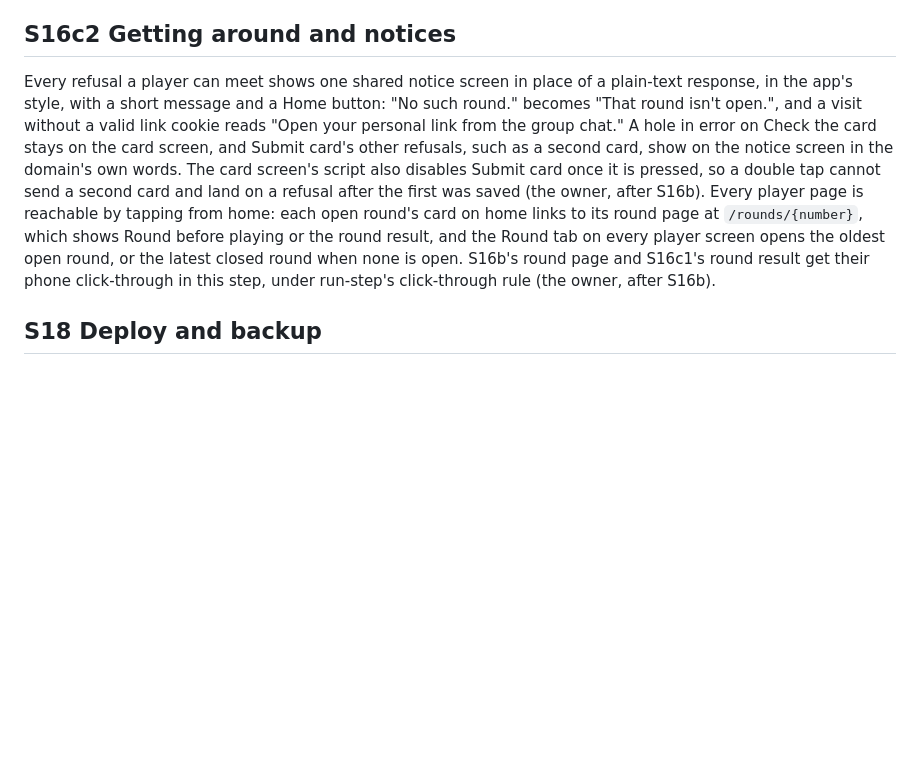
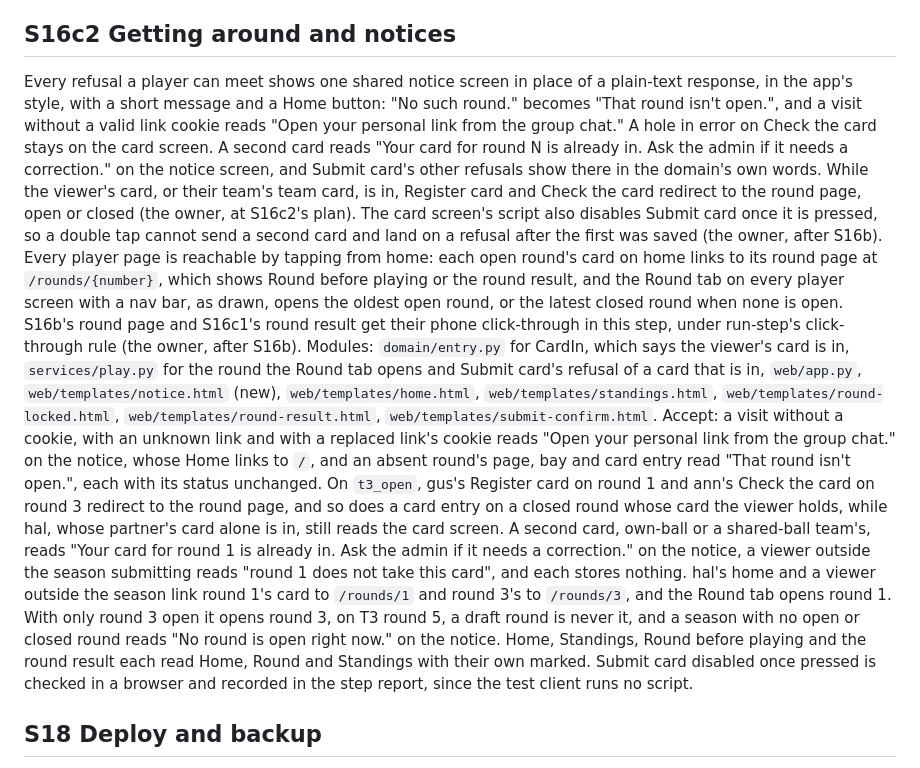
Before and after one commit to dedwardn/golf-league, a Markdown page: docs/BUILD_PLAN.md, the part around the change. Drawn GitHub-style; blank space fills up the shorter version.

```diff
--- a/docs/BUILD_PLAN.md
+++ b/docs/BUILD_PLAN.md
@@ -216,7 +216,9 @@ Settled at S16c1's plan (the owner): a combined round's team net is the two play
 
 ## S16c2 Getting around and notices
 
-Every refusal a player can meet shows one shared notice screen in place of a plain-text response, in the app's style, with a short message and a Home button: "No such round." becomes "That round isn't open.", and a visit without a valid link cookie reads "Open your personal link from the group chat." A hole in error on Check the card stays on the card screen, and Submit card's other refusals, such as a second card, show on the notice screen in the domain's own words. The card screen's script also disables Submit card once it is pressed, so a double tap cannot send a second card and land on a refusal after the first was saved (the owner, after S16b). Every player page is reachable by tapping from home: each open round's card on home links to its round page at `/rounds/{number}`, which shows Round before playing or the round result, and the Round tab on every player screen opens the oldest open round, or the latest closed round when none is open. S16b's round page and S16c1's round result get their phone click-through in this step, under run-step's click-through rule (the owner, after S16b).
+Every refusal a player can meet shows one shared notice screen in place of a plain-text response, in the app's style, with a short message and a Home button: "No such round." becomes "That round isn't open.", and a visit without a valid link cookie reads "Open your personal link from the group chat." A hole in error on Check the card stays on the card screen. A second card reads "Your card for round N is already in. Ask the admin if it needs a correction." on the notice screen, and Submit card's other refusals show there in the domain's own words. While the viewer's card, or their team's team card, is in, Register card and Check the card redirect to the round page, open or closed (the owner, at S16c2's plan). The card screen's script also disables Submit card once it is pressed, so a double tap cannot send a second card and land on a refusal after the first was saved (the owner, after S16b). Every player page is reachable by tapping from home: each open round's card on home links to its round page at `/rounds/{number}`, which shows Round before playing or the round result, and the Round tab on every player screen with a nav bar, as drawn, opens the oldest open round, or the latest closed round when none is open. S16b's round page and S16c1's round result get their phone click-through in this step, under run-step's click-through rule (the owner, after S16b).
+Modules: `domain/entry.py` for CardIn, which says the viewer's card is in, `services/play.py` for the round the Round tab opens and Submit card's refusal of a card that is in, `web/app.py`, `web/templates/notice.html` (new), `web/templates/home.html`, `web/templates/standings.html`, `web/templates/round-locked.html`, `web/templates/round-result.html`, `web/templates/submit-confirm.html`.
+Accept: a visit without a cookie, with an unknown link and with a replaced link's cookie reads "Open your personal link from the group chat." on the notice, whose Home links to `/`, and an absent round's page, bay and card entry read "That round isn't open.", each with its status unchanged. On `t3_open`, gus's Register card on round 1 and ann's Check the card on round 3 redirect to the round page, and so does a card entry on a closed round whose card the viewer holds, while hal, whose partner's card alone is in, still reads the card screen. A second card, own-ball or a shared-ball team's, reads "Your card for round 1 is already in. Ask the admin if it needs a correction." on the notice, a viewer outside the season submitting reads "round 1 does not take this card", and each stores nothing. hal's home and a viewer outside the season link round 1's card to `/rounds/1` and round 3's to `/rounds/3`, and the Round tab opens round 1. With only round 3 open it opens round 3, on T3 round 5, a draft round is never it, and a season with no open or closed round reads "No round is open right now." on the notice. Home, Standings, Round before playing and the round result each read Home, Round and Standings with their own marked. Submit card disabled once pressed is checked in a browser and recorded in the step report, since the test client runs no script.
 
 ## S18 Deploy and backup
 
```
Also changed, not shown: docs/ARCHITECTURE.md (+4 -4 lines), docs/SPEC.md (+4 -3 lines).
